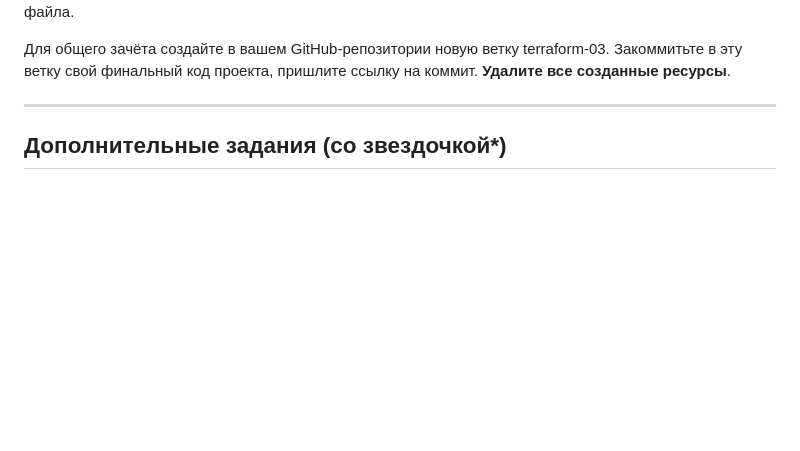
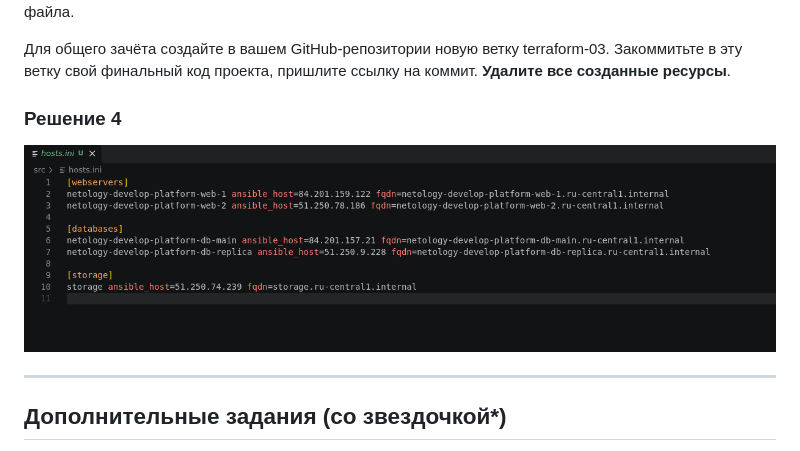
Before and after one commit to Dmitry-Anastasiev/Terraform-03, a Markdown page: README.md, the part around the change. GitHub-like rendering; pictures changed too: img/task4.png (added); blank space fills up the shorter version.

Commit message:
Task 4 - complete

```diff
--- a/README.md
+++ b/README.md
@@ -83,6 +83,10 @@ storage ansible_host=<внешний ip-адрес> fqdn=<полное доме
 
 Для общего зачёта создайте в вашем GitHub-репозитории новую ветку terraform-03. Закоммитьте в эту ветку свой финальный код проекта, пришлите ссылку на коммит.
 **Удалите все созданные ресурсы**.
+
+### Решение 4
+
+![](img/task4.png)
 
 ------
 
```
Also changed, not shown: 3 other files.
